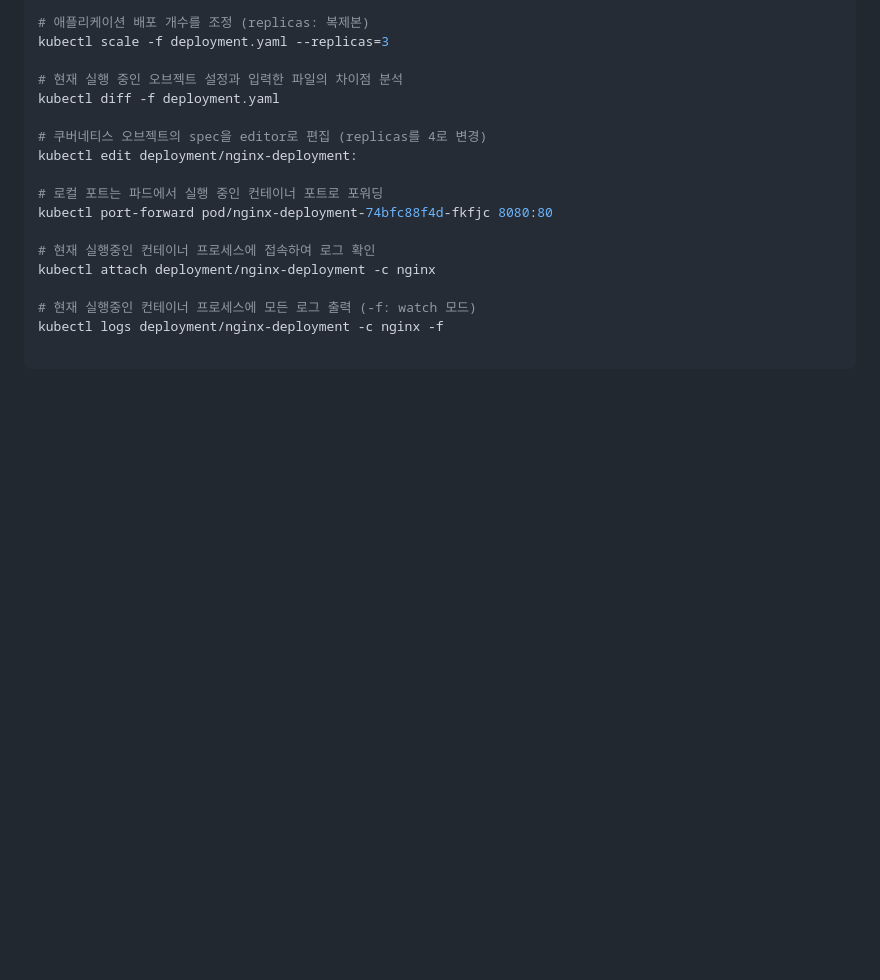
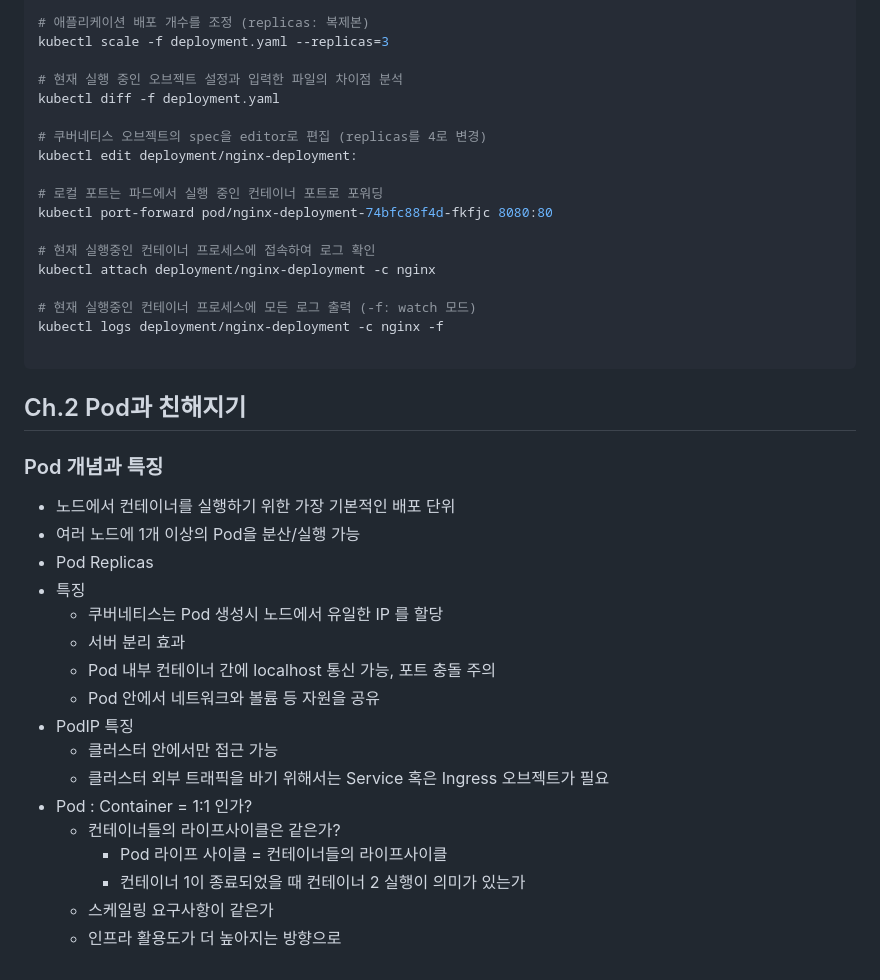
Before and after one commit to sangjinsu/fastcampus-k8s-docker, a Markdown page: 03-쿠버네티스-입문.md, the part around the change printed below. Drawn GitHub-style; blank space fills up the shorter version.

Commit message:
📝 쿠버네티스 Pod 개념

````diff
--- a/03-쿠버네티스-입문.md
+++ b/03-쿠버네티스-입문.md
@@ -121,3 +122,25 @@ kubectl attach deployment/nginx-deployment -c nginx
 kubectl logs deployment/nginx-deployment -c nginx -f
 
 ```
+
+## Ch.2 Pod과 친해지기
+
+### Pod 개념과 특징
+
+- 노드에서 컨테이너를 실행하기 위한 가장 기본적인 배포 단위
+- 여러 노드에 1개 이상의 Pod을 분산/실행 가능
+- Pod Replicas
+- 특징
+  - 쿠버네티스는 Pod 생성시 노드에서 유일한 IP 를 할당
+  - 서버 분리 효과
+  - Pod 내부 컨테이너 간에 localhost 통신 가능, 포트 충돌 주의
+  - Pod 안에서 네트워크와 볼륨 등 자원을 공유
+- PodIP 특징
+  - 클러스터 안에서만 접근 가능
+  - 클러스터 외부 트래픽을 바기 위해서는 Service 혹은 Ingress 오브젝트가 필요
+- Pod : Container = 1:1 인가?
+  - 컨테이너들의 라이프사이클은 같은가?
+    - Pod 라이프 사이클 = 컨테이너들의 라이프사이클
+    - 컨테이너 1이 종료되었을 때 컨테이너 2 실행이 의미가 있는가
+  - 스케일링 요구사항이 같은가
+  - 인프라 활용도가 더 높아지는 방향으로
````
Also changed, not shown: other parts of 03-쿠버네티스-입문.md (+1 -0 lines).
